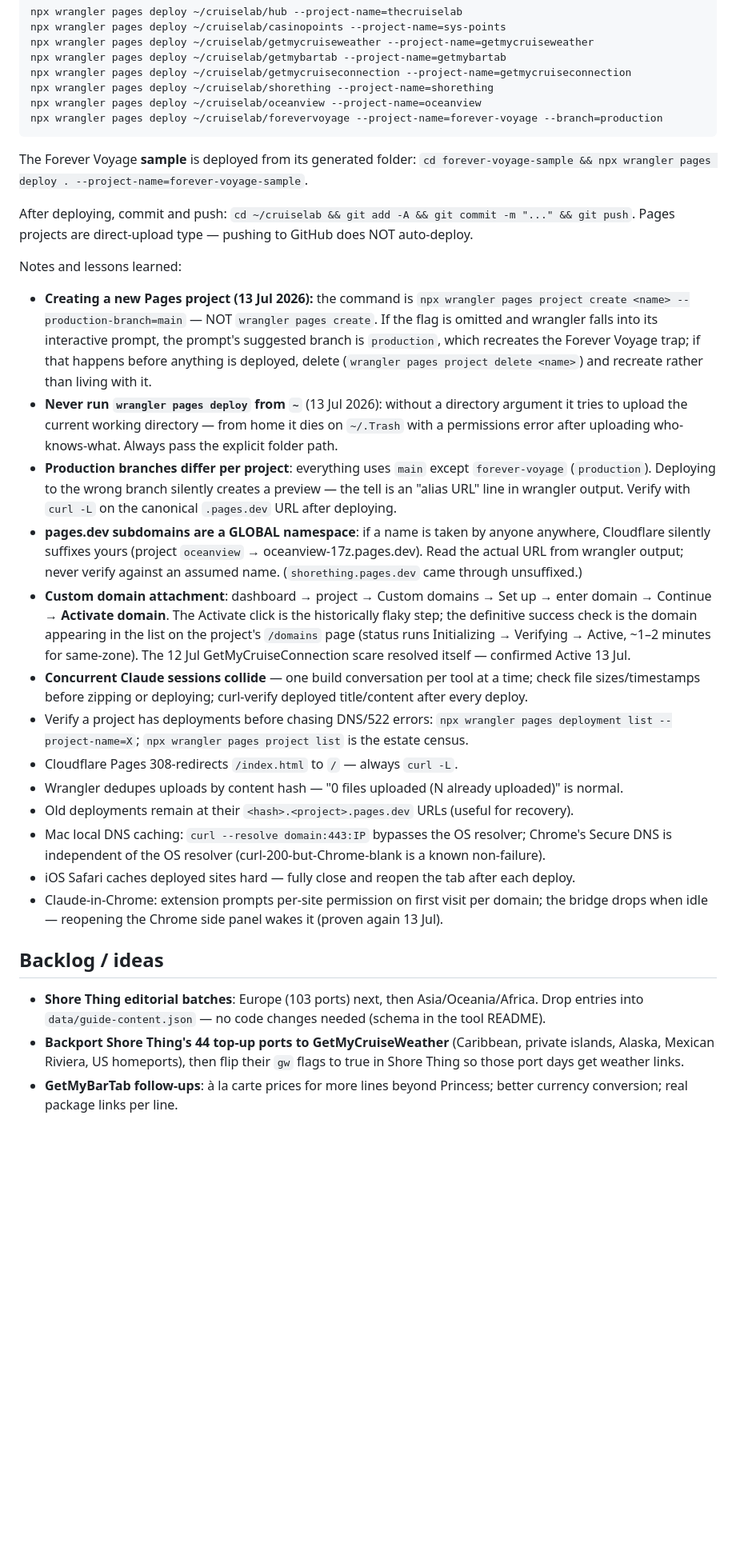
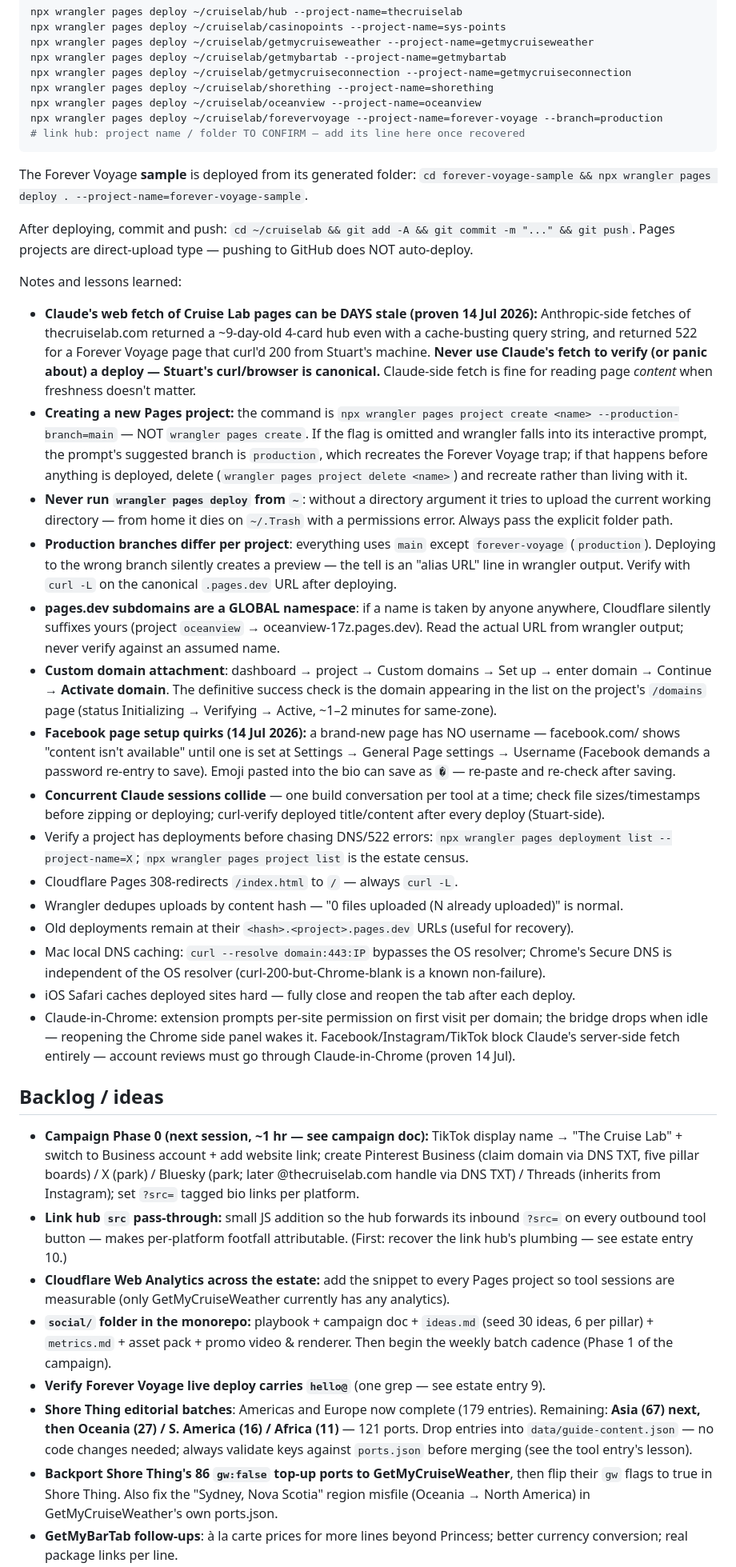
Before and after one commit to sbrodie1978/thecruiselab, a Markdown page: docs/cruiselab-master-context.md, the part around one of its changes. Shown at 80% size. Drawn GitHub-style; blank space fills up the shorter version.

Commit message:
Master context rev 16: Shore Thing 302 ports, Europe editorial complete

````diff
--- a/docs/cruiselab-master-context.md
+++ b/docs/cruiselab-master-context.md
@@ -170,6 +186,7 @@ npx wrangler pages deploy ~/cruiselab/getmycruiseconnection --project-name=getmy
 npx wrangler pages deploy ~/cruiselab/shorething --project-name=shorething
 npx wrangler pages deploy ~/cruiselab/oceanview --project-name=oceanview
 npx wrangler pages deploy ~/cruiselab/forevervoyage --project-name=forever-voyage --branch=production
+# link hub: project name / folder TO CONFIRM — add its line here once recovered
 ```
 
 The Forever Voyage **sample** is deployed from its generated folder: `cd forever-voyage-sample && npx wrangler pages deploy . --project-name=forever-voyage-sample`.
@@ -177,22 +194,29 @@ The Forever Voyage **sample** is deployed from its generated folder: `cd forever
 After deploying, commit and push: `cd ~/cruiselab && git add -A && git commit -m "..." && git push`. Pages projects are direct-upload type — pushing to GitHub does NOT auto-deploy.
 
 Notes and lessons learned:
-- **Creating a new Pages project (13 Jul 2026):** the command is `npx wrangler pages project create <name> --production-branch=main` — NOT `wrangler pages create`. If the flag is omitted and wrangler falls into its interactive prompt, the prompt's suggested branch is `production`, which recreates the Forever Voyage trap; if that happens before anything is deployed, delete (`wrangler pages project delete <name>`) and recreate rather than living with it.
-- **Never run `wrangler pages deploy` from `~`** (13 Jul 2026): without a directory argument it tries to upload the current working directory — from home it dies on `~/.Trash` with a permissions error after uploading who-knows-what. Always pass the explicit folder path.
+- **Claude's web fetch of Cruise Lab pages can be DAYS stale (proven 14 Jul 2026):** Anthropic-side fetches of thecruiselab.com returned a ~9-day-old 4-card hub even with a cache-busting query string, and returned 522 for a Forever Voyage page that curl'd 200 from Stuart's machine. **Never use Claude's fetch to verify (or panic about) a deploy — Stuart's curl/browser is canonical.** Claude-side fetch is fine for reading page *content* when freshness doesn't matter.
+- **Creating a new Pages project:** the command is `npx wrangler pages project create <name> --production-branch=main` — NOT `wrangler pages create`. If the flag is omitted and wrangler falls into its interactive prompt, the prompt's suggested branch is `production`, which recreates the Forever Voyage trap; if that happens before anything is deployed, delete (`wrangler pages project delete <name>`) and recreate rather than living with it.
+- **Never run `wrangler pages deploy` from `~`**: without a directory argument it tries to upload the current working directory — from home it dies on `~/.Trash` with a permissions error. Always pass the explicit folder path.
 - **Production branches differ per project**: everything uses `main` except `forever-voyage` (`production`). Deploying to the wrong branch silently creates a preview — the tell is an "alias URL" line in wrangler output. Verify with `curl -L` on the canonical `.pages.dev` URL after deploying.
-- **pages.dev subdomains are a GLOBAL namespace**: if a name is taken by anyone anywhere, Cloudflare silently suffixes yours (project `oceanview` → oceanview-17z.pages.dev). Read the actual URL from wrangler output; never verify against an assumed name. (`shorething.pages.dev` came through unsuffixed.)
-- **Custom domain attachment**: dashboard → project → Custom domains → Set up → enter domain → Continue → **Activate domain**. The Activate click is the historically flaky step; the definitive success check is the domain appearing in the list on the project's `/domains` page (status runs Initializing → Verifying → Active, ~1–2 minutes for same-zone). The 12 Jul GetMyCruiseConnection scare resolved itself — confirmed Active 13 Jul.
-- **Concurrent Claude sessions collide** — one build conversation per tool at a time; check file sizes/timestamps before zipping or deploying; curl-verify deployed title/content after every deploy.
+- **pages.dev subdomains are a GLOBAL namespace**: if a name is taken by anyone anywhere, Cloudflare silently suffixes yours (project `oceanview` → oceanview-17z.pages.dev). Read the actual URL from wrangler output; never verify against an assumed name.
+- **Custom domain attachment**: dashboard → project → Custom domains → Set up → enter domain → Continue → **Activate domain**. The definitive success check is the domain appearing in the list on the project's `/domains` page (status Initializing → Verifying → Active, ~1–2 minutes for same-zone).
+- **Facebook page setup quirks (14 Jul 2026):** a brand-new page has NO username — facebook.com/<name> shows "content isn't available" until one is set at Settings → General Page settings → Username (Facebook demands a password re-entry to save). Emoji pasted into the bio can save as `�` — re-paste and re-check after saving.
+- **Concurrent Claude sessions collide** — one build conversation per tool at a time; check file sizes/timestamps before zipping or deploying; curl-verify deployed title/content after every deploy (Stuart-side).
 - Verify a project has deployments before chasing DNS/522 errors: `npx wrangler pages deployment list --project-name=X`; `npx wrangler pages project list` is the estate census.
 - Cloudflare Pages 308-redirects `/index.html` to `/` — always `curl -L`.
 - Wrangler dedupes uploads by content hash — "0 files uploaded (N already uploaded)" is normal.
 - Old deployments remain at their `<hash>.<project>.pages.dev` URLs (useful for recovery).
 - Mac local DNS caching: `curl --resolve domain:443:IP` bypasses the OS resolver; Chrome's Secure DNS is independent of the OS resolver (curl-200-but-Chrome-blank is a known non-failure).
 - iOS Safari caches deployed sites hard — fully close and reopen the tab after each deploy.
-- Claude-in-Chrome: extension prompts per-site permission on first visit per domain; the bridge drops when idle — reopening the Chrome side panel wakes it (proven again 13 Jul).
+- Claude-in-Chrome: extension prompts per-site permission on first visit per domain; the bridge drops when idle — reopening the Chrome side panel wakes it. Facebook/Instagram/TikTok block Claude's server-side fetch entirely — account reviews must go through Claude-in-Chrome (proven 14 Jul).
 
 ## Backlog / ideas
 
-- **Shore Thing editorial batches**: Europe (103 ports) next, then Asia/Oceania/Africa. Drop entries into `data/guide-content.json` — no code changes needed (schema in the tool README).
-- **Backport Shore Thing's 44 top-up ports to GetMyCruiseWeather** (Caribbean, private islands, Alaska, Mexican Riviera, US homeports), then flip their `gw` flags to true in Shore Thing so those port days get weather links.
+- **Campaign Phase 0 (next session, ~1 hr — see campaign doc):** TikTok display name → "The Cruise Lab" + switch to Business account + add website link; create Pinterest Business (claim domain via DNS TXT, five pillar boards) / X (park) / Bluesky (park; later @thecruiselab.com handle via DNS TXT) / Threads (inherits from Instagram); set `?src=` tagged bio links per platform.
+- **Link hub `src` pass-through:** small JS addition so the hub forwards its inbound `?src=` on every outbound tool button — makes per-platform footfall attributable. (First: recover the link hub's plumbing — see estate entry 10.)
+- **Cloudflare Web Analytics across the estate:** add the snippet to every Pages project so tool sessions are measurable (only GetMyCruiseWeather currently has any analytics).
+- **`social/` folder in the monorepo:** playbook + campaign doc + `ideas.md` (seed 30 ideas, 6 per pillar) + `metrics.md` + asset pack + promo video & renderer. Then begin the weekly batch cadence (Phase 1 of the campaign).
+- **Verify Forever Voyage live deploy carries `hello@`** (one grep — see estate entry 9).
+- **Shore Thing editorial batches**: Americas and Europe now complete (179 entries). Remaining: **Asia (67) next, then Oceania (27) / S. America (16) / Africa (11)** — 121 ports. Drop entries into `data/guide-content.json` — no code changes needed; always validate keys against `ports.json` before merging (see the tool entry's lesson).
+- **Backport Shore Thing's 86 `gw:false` top-up ports to GetMyCruiseWeather**, then flip their `gw` flags to true in Shore Thing. Also fix the "Sydney, Nova Scotia" region misfile (Oceania → North America) in GetMyCruiseWeather's own ports.json.
 - **GetMyBarTab follow-ups**: à la carte prices for more lines beyond Princess; better currency conversion; real package links per line.
````
Also changed, not shown: other parts of docs/cruiselab-master-context.md (+53 -38 lines).
